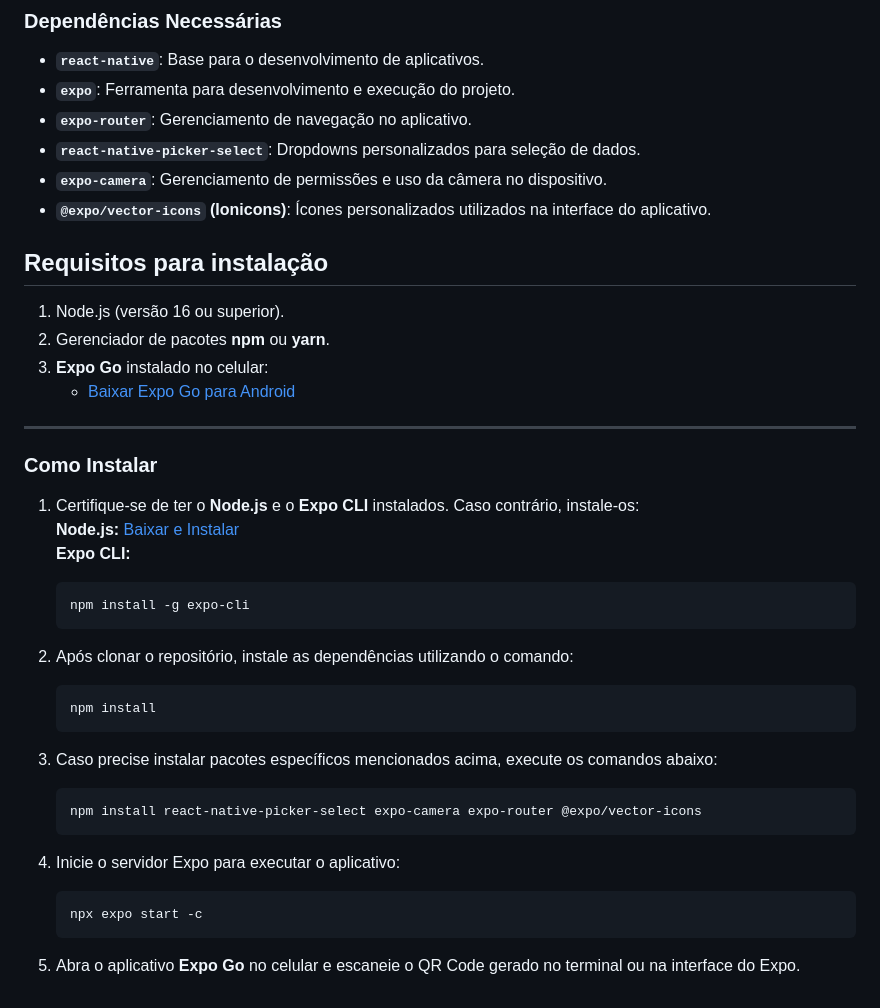
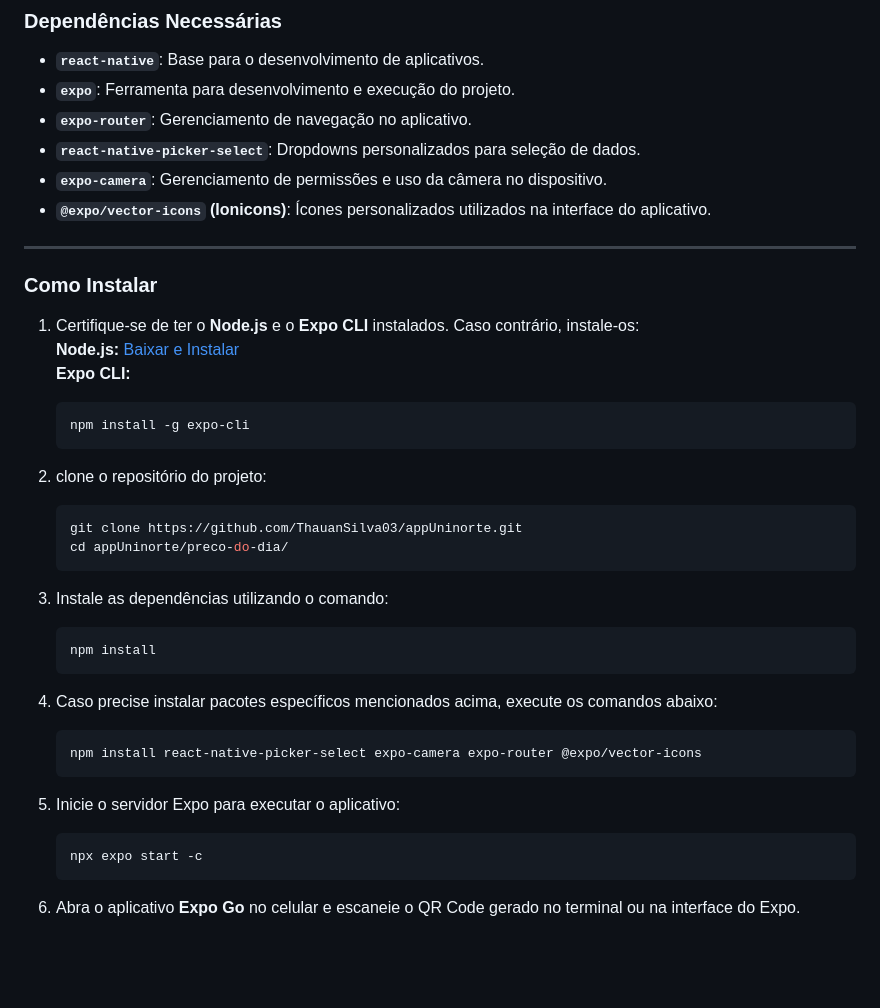
Before and after one commit to ThauanSilva03/appUninorte, a Markdown page: README.md, the part around one of its changes. Rendered like a GitHub page; blank space fills up the shorter version.

````diff
--- a/README.md
+++ b/README.md
@@ -67,12 +68,6 @@ O aplicativo consome as seguintes APIs:
 - **`react-native-picker-select`**: Dropdowns personalizados para seleção de dados.
 - **`expo-camera`**: Gerenciamento de permissões e uso da câmera no dispositivo.
 - **`@expo/vector-icons` (Ionicons)**: Ícones personalizados utilizados na interface do aplicativo.
-## Requisitos para instalação
-
-1. Node.js (versão 16 ou superior).
-2. Gerenciador de pacotes **npm** ou **yarn**.
-3. **Expo Go** instalado no celular:
-   - [Baixar Expo Go para Android](https://play.google.com/store/apps/details?id=host.exp.exponent)
 
 ---
 
@@ -85,19 +80,25 @@ O aplicativo consome as seguintes APIs:
    npm install -g expo-cli
    ```
 
-2. Após clonar o repositório, instale as dependências utilizando o comando:
+2. clone o repositório do projeto:
+   ```bash
+   git clone https://github.com/ThauanSilva03/appUninorte.git
+   cd appUninorte/preco-do-dia/
+   ```
+
+3. Instale as dependências utilizando o comando:
    ```bash
    npm install
    ```
 
-3. Caso precise instalar pacotes específicos mencionados acima, execute os comandos abaixo:
+4. Caso precise instalar pacotes específicos mencionados acima, execute os comandos abaixo:
    ```bash
    npm install react-native-picker-select expo-camera expo-router @expo/vector-icons
    ```
 
-4. Inicie o servidor Expo para executar o aplicativo:
+5. Inicie o servidor Expo para executar o aplicativo:
    ```bash
    npx expo start -c
    ```
 
-5. Abra o aplicativo **Expo Go** no celular e escaneie o QR Code gerado no terminal ou na interface do Expo.
+6. Abra o aplicativo **Expo Go** no celular e escaneie o QR Code gerado no terminal ou na interface do Expo.
````
Also changed, not shown: other parts of README.md (+1 -0 lines).
